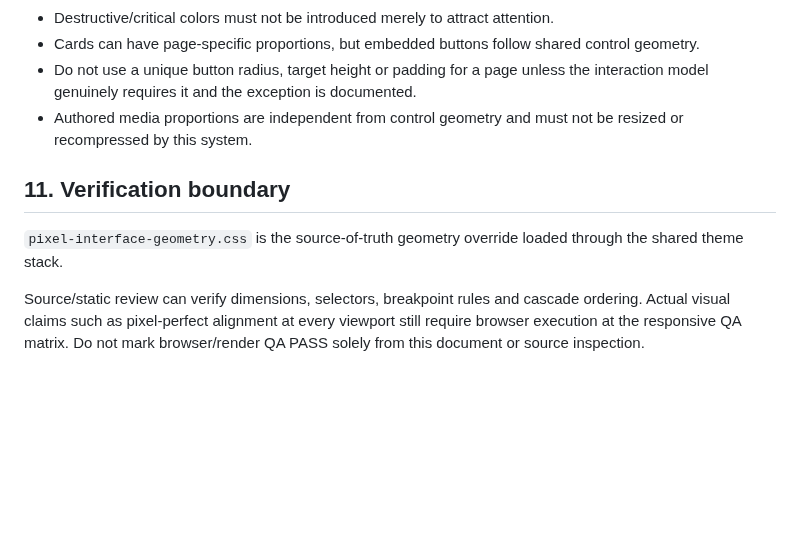
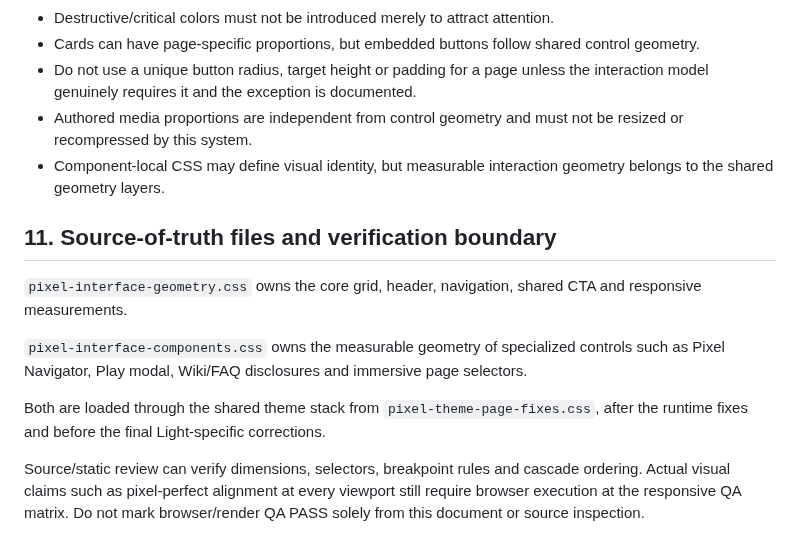
Before and after one commit to xKlezee/PixelWeb, a Markdown page: docs/UI-GEOMETRY-SYSTEM.md, the part around one of its changes. Drawn GitHub-style; blank space fills up the shorter version.

```diff
--- a/docs/UI-GEOMETRY-SYSTEM.md
+++ b/docs/UI-GEOMETRY-SYSTEM.md
@@ -179,9 +208,14 @@ Every new page must preserve the same interaction hierarchy even when the conten
 - Cards can have page-specific proportions, but embedded buttons follow shared control geometry.
 - Do not use a unique button radius, target height or padding for a page unless the interaction model genuinely requires it and the exception is documented.
 - Authored media proportions are independent from control geometry and must not be resized or recompressed by this system.
+- Component-local CSS may define visual identity, but measurable interaction geometry belongs to the shared geometry layers.
 
-## 11. Verification boundary
+## 11. Source-of-truth files and verification boundary
 
-`pixel-interface-geometry.css` is the source-of-truth geometry override loaded through the shared theme stack.
+`pixel-interface-geometry.css` owns the core grid, header, navigation, shared CTA and responsive measurements.
+
+`pixel-interface-components.css` owns the measurable geometry of specialized controls such as Pixel Navigator, Play modal, Wiki/FAQ disclosures and immersive page selectors.
+
+Both are loaded through the shared theme stack from `pixel-theme-page-fixes.css`, after the runtime fixes and before the final Light-specific corrections.
 
 Source/static review can verify dimensions, selectors, breakpoint rules and cascade ordering. Actual visual claims such as pixel-perfect alignment at every viewport still require browser execution at the responsive QA matrix. Do not mark browser/render QA PASS solely from this document or source inspection.
```
Also changed, not shown: other parts of docs/UI-GEOMETRY-SYSTEM.md (+31 -2 lines).
